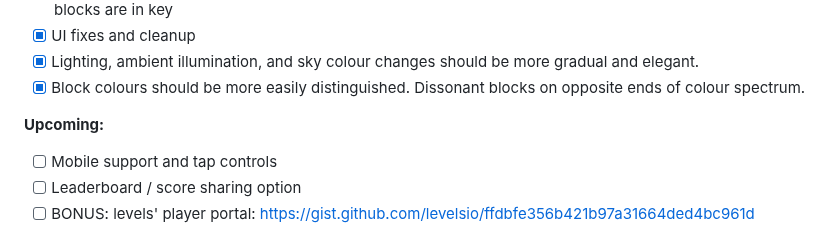
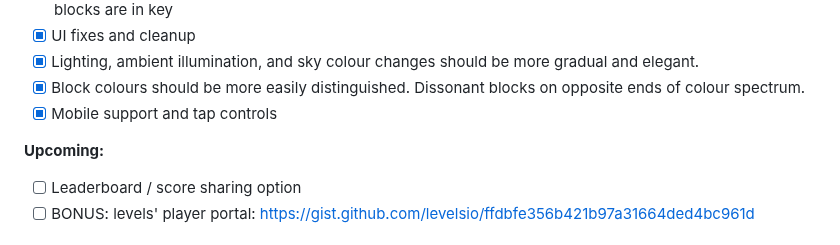
Before and after one commit to blkluv/music-melee, a Markdown page: README.md, the part around the change. GitHub-like rendering.

Commit message:
Updated progress in readme

```diff
--- a/README.md
+++ b/README.md
@@ -20,10 +20,10 @@ The game is called Music Melee (a working title) and involves fast and responsiv
 - [x] UI fixes and cleanup
 - [x] Lighting, ambient illumination, and sky colour changes should be more gradual and elegant.
 - [x] Block colours should be more easily distinguished. Dissonant blocks on opposite ends of colour spectrum.
+- [x] Mobile support and tap controls
 
 **Upcoming:**
 
-- [ ] Mobile support and tap controls
 - [ ] Leaderboard / score sharing option
 - [ ] BONUS: levels' player portal: https://gist.github.com/levelsio/ffdbfe356b421b97a31664ded4bc961d
 
```
